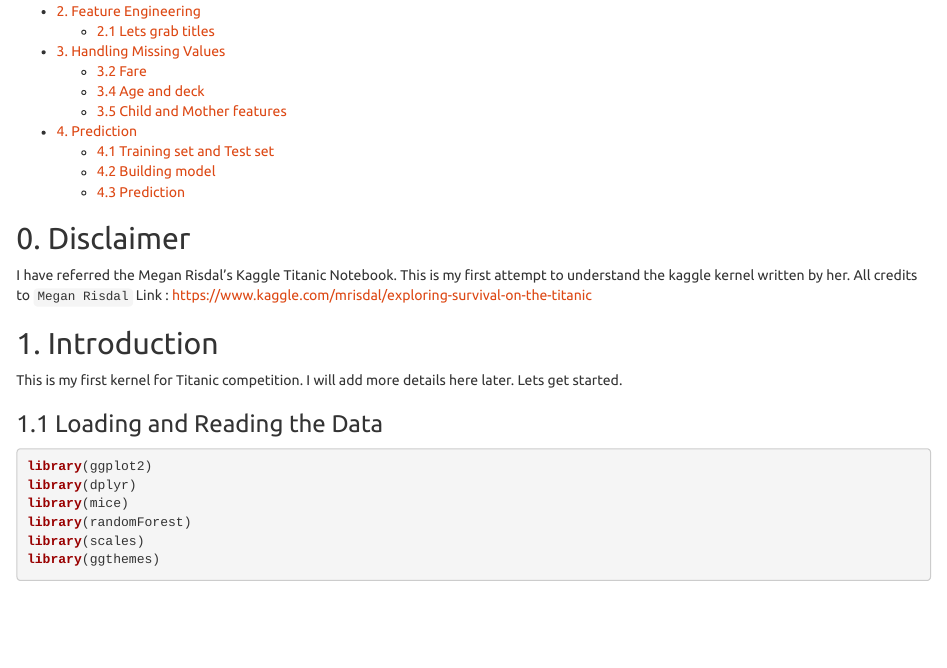
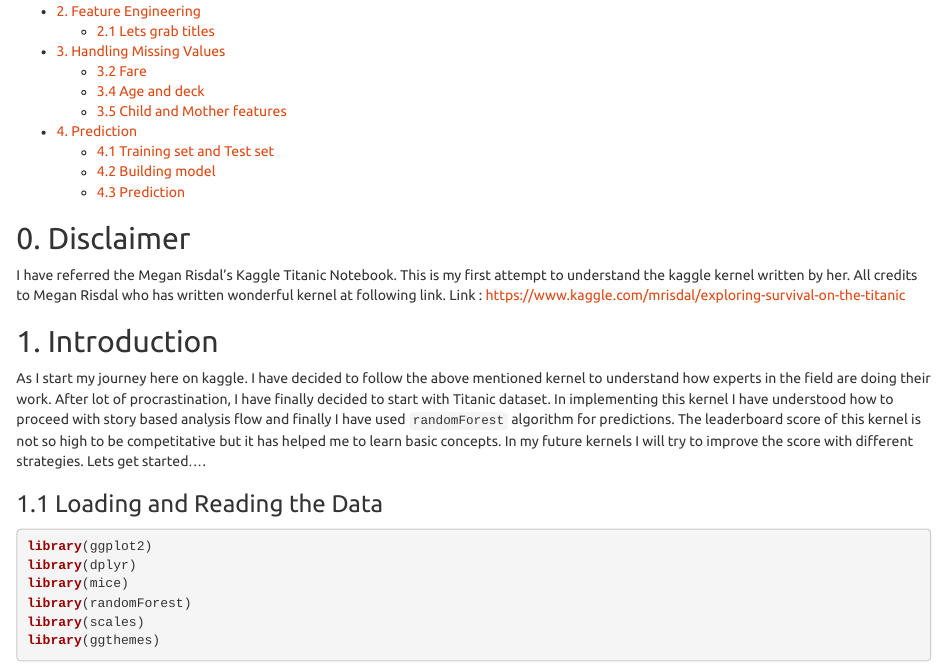
Before and after one commit to aakashnand-kaggle/titanic, an R Markdown document (titanic_random_forest.Rmd): the page in a window 1100 px wide, from 210 px down. Rendered offline with R 4.5, knitr and Pandoc, with nearby package versions; some code elsewhere in the file could not run offline.

Commit message:
final commit for first Kaggle kernel

````diff
--- a/titanic_random_forest.Rmd
+++ b/titanic_random_forest.Rmd
@@ -8,11 +8,14 @@ output:
     theme: united
 ---
 ## 0. Disclaimer
-I have referred the Megan Risdal's Kaggle Titanic Notebook. This is my first attempt to understand the kaggle kernel written by her. All credits to `Megan Risdal`
+I have referred the Megan Risdal's Kaggle Titanic Notebook. This is my first attempt to understand the kaggle kernel written by her. All credits to Megan Risdal who has written wonderful kernel at following link.
 Link : https://www.kaggle.com/mrisdal/exploring-survival-on-the-titanic
 
 ## 1. Introduction
-This is my first kernel for Titanic competition. I will add more details here later. Lets get started.
+As I start my journey here on kaggle. I have decided to follow the above mentioned kernel to understand how experts in the field are doing their work.
+After lot of procrastination, I have finally decided to start with Titanic dataset. In implementing this kernel I have understood how to proceed with story based analysis flow and finally I have used `randomForest` algorithm for predictions.
+The leaderboard score of this kernel is not so high to be competitative but it has helped me to learn basic concepts. In my future kernels I will try to improve the score with different strategies.
+Lets get started....
 
 ### 1.1 Loading and Reading the Data
 ```{r setup, echo=TRUE,message=FALSE}
````
